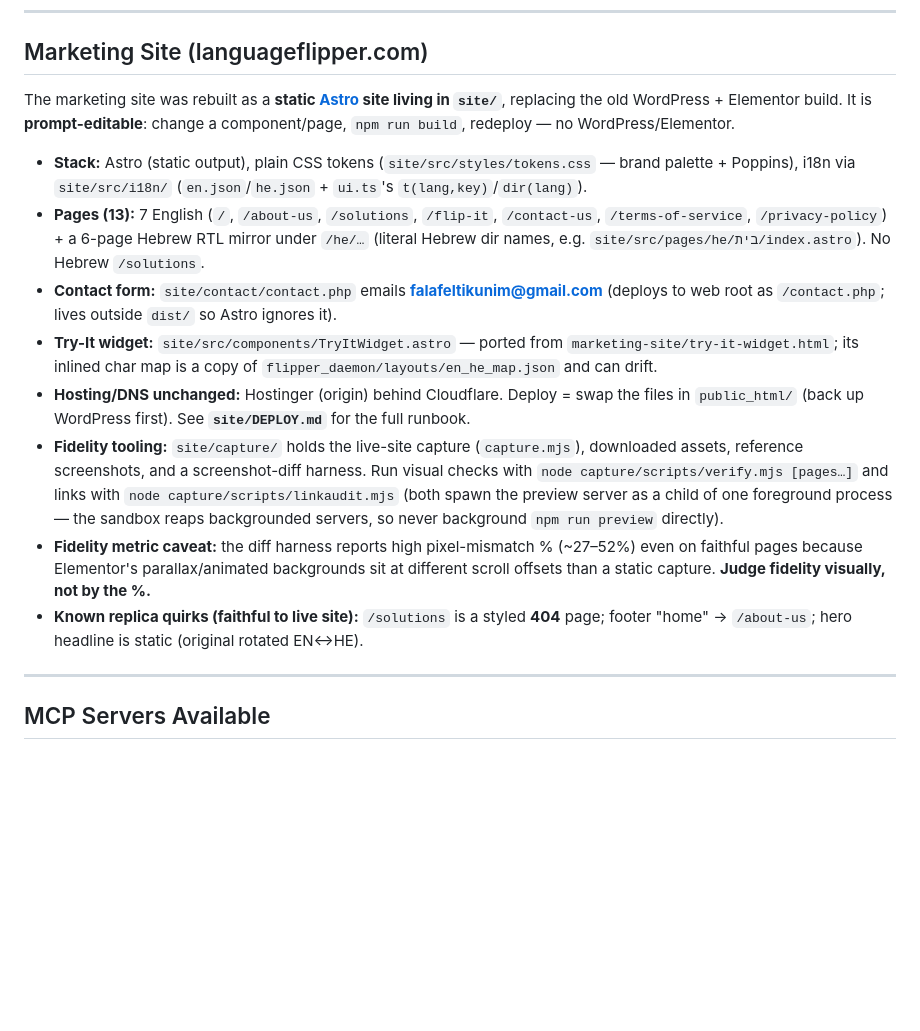
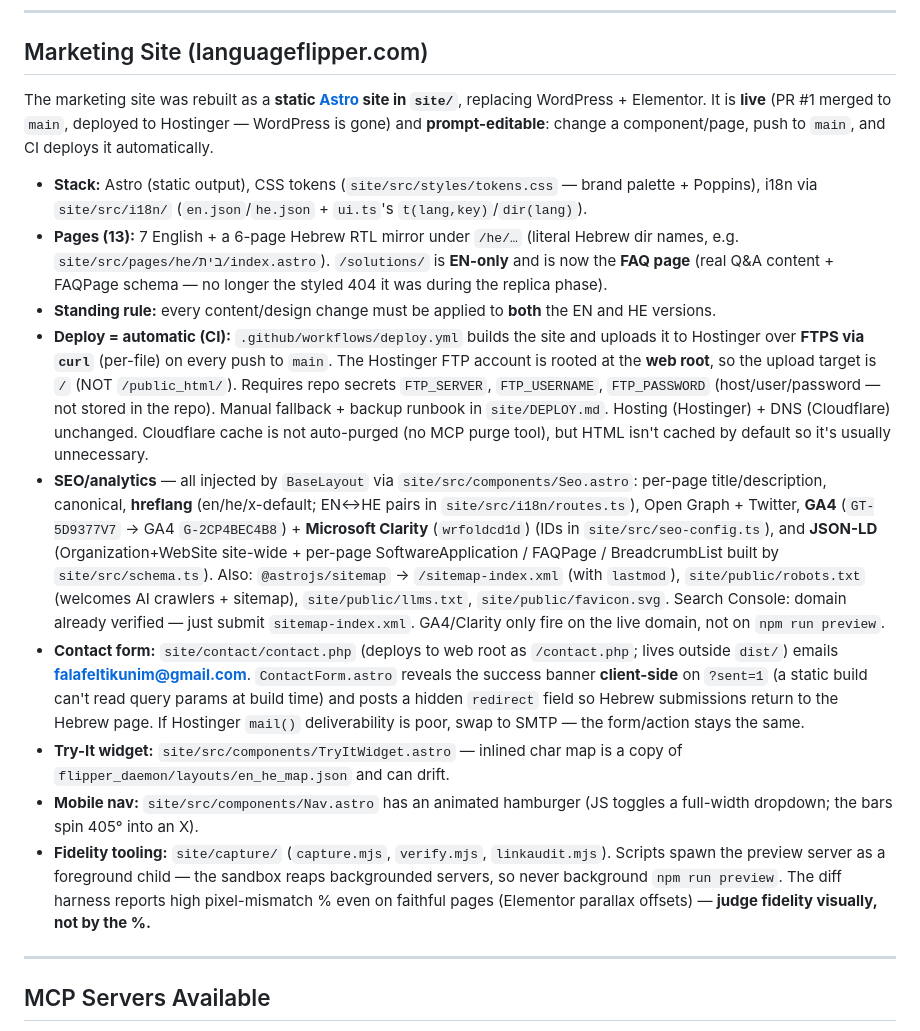
Before and after one commit to Elad-hor/language-flipper-desktop, a Markdown page: CLAUDE.md, the part around the change. GitHub-like rendering; blank space fills up the shorter version.

Commit message:
docs: update CLAUDE.md marketing-site section (live, CI auto-deploy, SEO, contact form)
Co-Authored-By: Claude Opus 4.8 <noreply@anthropic.com>

```diff
--- a/CLAUDE.md
+++ b/CLAUDE.md
@@ -198,31 +198,43 @@ Index: `MEMORY.md` (read this first in new sessions)
 
 ## Marketing Site (languageflipper.com)
 
-The marketing site was rebuilt as a **static [Astro](https://astro.build) site living in `site/`**,
-replacing the old WordPress + Elementor build. It is **prompt-editable**: change a component/page,
-`npm run build`, redeploy — no WordPress/Elementor.
+The marketing site was rebuilt as a **static [Astro](https://astro.build) site in `site/`**, replacing
+WordPress + Elementor. It is **live** (PR #1 merged to `main`, deployed to Hostinger — WordPress is gone)
+and **prompt-editable**: change a component/page, push to `main`, and CI deploys it automatically.
 
-- **Stack:** Astro (static output), plain CSS tokens (`site/src/styles/tokens.css` — brand palette +
-  Poppins), i18n via `site/src/i18n/` (`en.json`/`he.json` + `ui.ts`'s `t(lang,key)`/`dir(lang)`).
-- **Pages (13):** 7 English (`/`, `/about-us`, `/solutions`, `/flip-it`, `/contact-us`,
-  `/terms-of-service`, `/privacy-policy`) + a 6-page Hebrew RTL mirror under `/he/…` (literal Hebrew
-  dir names, e.g. `site/src/pages/he/בית/index.astro`). No Hebrew `/solutions`.
-- **Contact form:** `site/contact/contact.php` emails **falafeltikunim@gmail.com** (deploys to web
-  root as `/contact.php`; lives outside `dist/` so Astro ignores it).
-- **Try-It widget:** `site/src/components/TryItWidget.astro` — ported from `marketing-site/try-it-widget.html`;
-  its inlined char map is a copy of `flipper_daemon/layouts/en_he_map.json` and can drift.
-- **Hosting/DNS unchanged:** Hostinger (origin) behind Cloudflare. Deploy = swap the files in
-  `public_html/` (back up WordPress first). See **`site/DEPLOY.md`** for the full runbook.
-- **Fidelity tooling:** `site/capture/` holds the live-site capture (`capture.mjs`), downloaded assets,
-  reference screenshots, and a screenshot-diff harness. Run visual checks with
-  `node capture/scripts/verify.mjs [pages…]` and links with `node capture/scripts/linkaudit.mjs`
-  (both spawn the preview server as a child of one foreground process — the sandbox reaps backgrounded
-  servers, so never background `npm run preview` directly).
-- **Fidelity metric caveat:** the diff harness reports high pixel-mismatch % (~27–52%) even on faithful
-  pages because Elementor's parallax/animated backgrounds sit at different scroll offsets than a static
-  capture. **Judge fidelity visually, not by the %.**
-- **Known replica quirks (faithful to live site):** `/solutions` is a styled **404** page; footer "home"
-  → `/about-us`; hero headline is static (original rotated EN↔HE).
+- **Stack:** Astro (static output), CSS tokens (`site/src/styles/tokens.css` — brand palette + Poppins),
+  i18n via `site/src/i18n/` (`en.json`/`he.json` + `ui.ts`'s `t(lang,key)`/`dir(lang)`).
+- **Pages (13):** 7 English + a 6-page Hebrew RTL mirror under `/he/…` (literal Hebrew dir names, e.g.
+  `site/src/pages/he/בית/index.astro`). `/solutions/` is **EN-only** and is now the **FAQ page** (real
+  Q&A content + FAQPage schema — no longer the styled 404 it was during the replica phase).
+- **Standing rule:** every content/design change must be applied to **both** the EN and HE versions.
+- **Deploy = automatic (CI):** `.github/workflows/deploy.yml` builds the site and uploads it to Hostinger
+  over **FTPS via `curl`** (per-file) on every push to `main`. The Hostinger FTP account is rooted at the
+  **web root**, so the upload target is `/` (NOT `/public_html/`). Requires repo secrets `FTP_SERVER`,
+  `FTP_USERNAME`, `FTP_PASSWORD` (host/user/password — not stored in the repo). Manual fallback + backup
+  runbook in `site/DEPLOY.md`. Hosting (Hostinger) + DNS (Cloudflare) unchanged. Cloudflare cache is not
+  auto-purged (no MCP purge tool), but HTML isn't cached by default so it's usually unnecessary.
+- **SEO/analytics** — all injected by `BaseLayout` via `site/src/components/Seo.astro`: per-page
+  title/description, canonical, **hreflang** (en/he/x-default; EN↔HE pairs in `site/src/i18n/routes.ts`),
+  Open Graph + Twitter, **GA4** (`GT-5D9377V7` → GA4 `G-2CP4BEC4B8`) + **Microsoft Clarity** (`wrfoldcd1d`)
+  (IDs in `site/src/seo-config.ts`), and **JSON-LD** (Organization+WebSite site-wide + per-page
+  SoftwareApplication / FAQPage / BreadcrumbList built by `site/src/schema.ts`). Also: `@astrojs/sitemap`
+  → `/sitemap-index.xml` (with `lastmod`), `site/public/robots.txt` (welcomes AI crawlers +
+  sitemap), `site/public/llms.txt`, `site/public/favicon.svg`. Search Console: domain already verified —
+  just submit `sitemap-index.xml`. GA4/Clarity only fire on the live domain, not on `npm run preview`.
+- **Contact form:** `site/contact/contact.php` (deploys to web root as `/contact.php`; lives outside
+  `dist/`) emails **falafeltikunim@gmail.com**. `ContactForm.astro` reveals the success banner
+  **client-side** on `?sent=1` (a static build can't read query params at build time) and posts a hidden
+  `redirect` field so Hebrew submissions return to the Hebrew page. If Hostinger `mail()` deliverability
+  is poor, swap to SMTP — the form/action stays the same.
+- **Try-It widget:** `site/src/components/TryItWidget.astro` — inlined char map is a copy of
+  `flipper_daemon/layouts/en_he_map.json` and can drift.
+- **Mobile nav:** `site/src/components/Nav.astro` has an animated hamburger (JS toggles a full-width
+  dropdown; the bars spin 405° into an X).
+- **Fidelity tooling:** `site/capture/` (`capture.mjs`, `verify.mjs`, `linkaudit.mjs`). Scripts spawn the
+  preview server as a foreground child — the sandbox reaps backgrounded servers, so never background
+  `npm run preview`. The diff harness reports high pixel-mismatch % even on faithful pages (Elementor
+  parallax offsets) — **judge fidelity visually, not by the %.**
 
 ---
 
```
